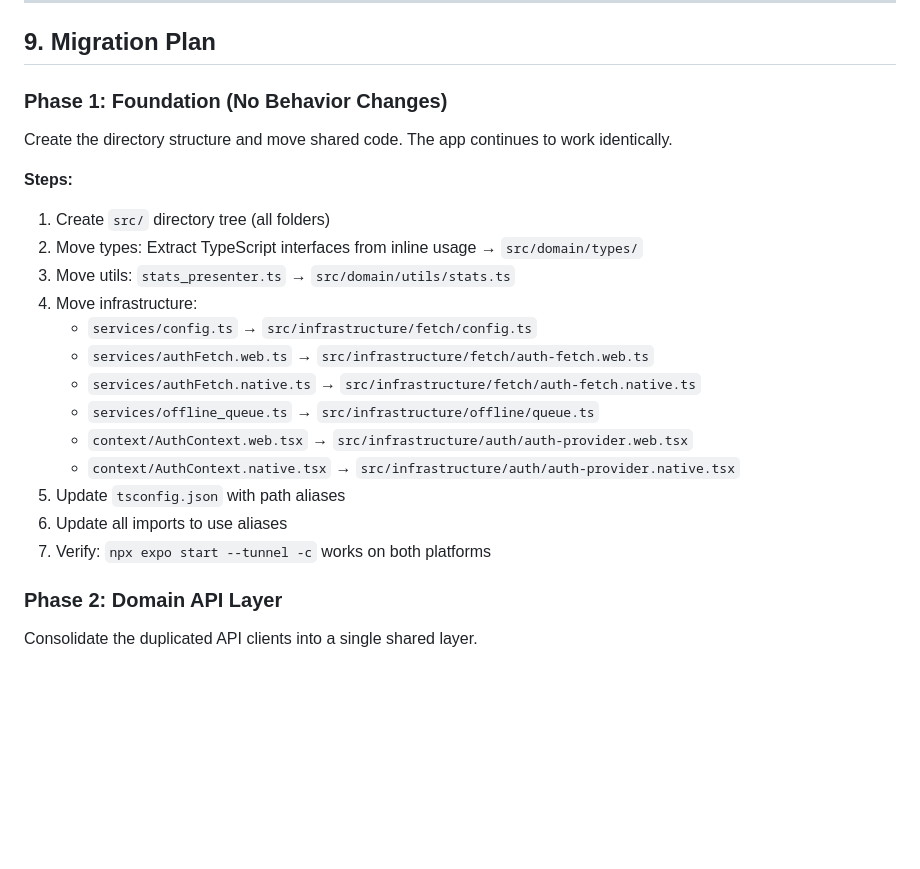
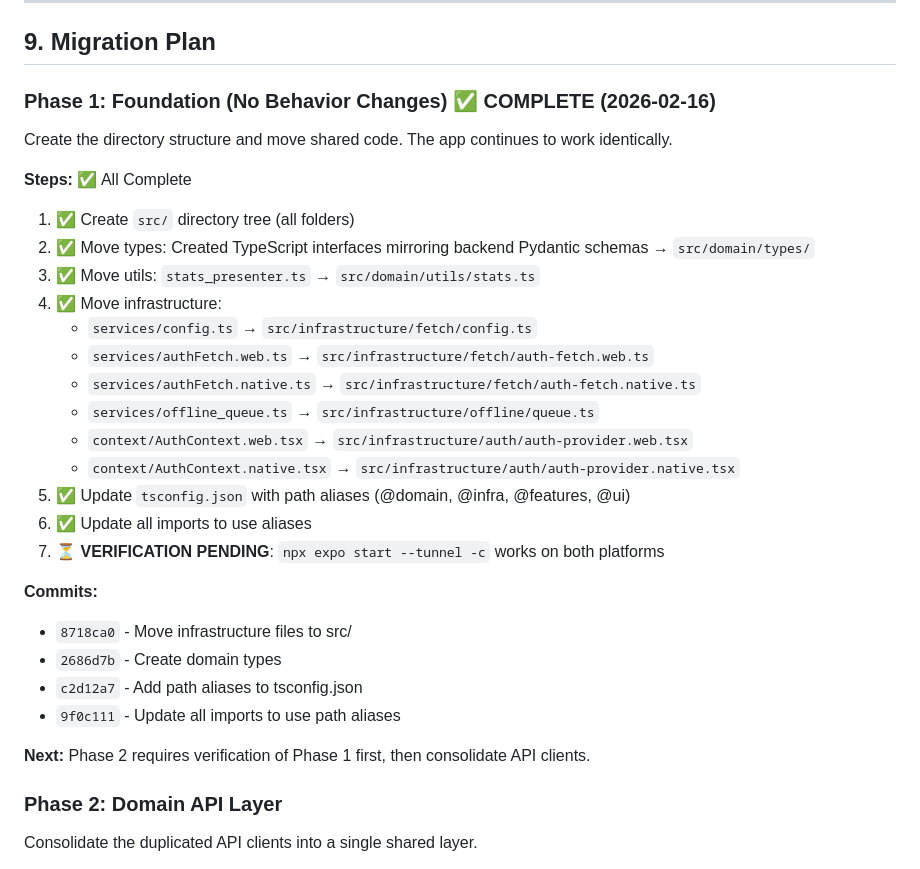
Before and after one commit to andrew-thompson-55/trainer_2.0, a Markdown page: REFACTOR_BLUEPRINT.md, the part around the change. GitHub-like rendering; blank space fills up the shorter version.

Commit message:
Update blueprint: Phase 1 complete
Mark Phase 1 as complete with commit references and checklist status.
Document type scan findings.

Co-Authored-By: Claude Sonnet 4.5 <noreply@anthropic.com>

```diff
--- a/REFACTOR_BLUEPRINT.md
+++ b/REFACTOR_BLUEPRINT.md
@@ -966,25 +966,33 @@ Web and Mobile are **independent clients** that talk to the same backend. They d
 
 ## 9. Migration Plan
 
-### Phase 1: Foundation (No Behavior Changes)
+### Phase 1: Foundation (No Behavior Changes) ✅ COMPLETE (2026-02-16)
 
 Create the directory structure and move shared code. The app continues to work identically.
 
-**Steps:**
+**Steps:** ✅ All Complete
 
-1. Create `src/` directory tree (all folders)
-2. Move types: Extract TypeScript interfaces from inline usage → `src/domain/types/`
-3. Move utils: `stats_presenter.ts` → `src/domain/utils/stats.ts`
-4. Move infrastructure:
+1. ✅ Create `src/` directory tree (all folders)
+2. ✅ Move types: Created TypeScript interfaces mirroring backend Pydantic schemas → `src/domain/types/`
+3. ✅ Move utils: `stats_presenter.ts` → `src/domain/utils/stats.ts`
+4. ✅ Move infrastructure:
    - `services/config.ts` → `src/infrastructure/fetch/config.ts`
    - `services/authFetch.web.ts` → `src/infrastructure/fetch/auth-fetch.web.ts`
    - `services/authFetch.native.ts` → `src/infrastructure/fetch/auth-fetch.native.ts`
    - `services/offline_queue.ts` → `src/infrastructure/offline/queue.ts`
    - `context/AuthContext.web.tsx` → `src/infrastructure/auth/auth-provider.web.tsx`
    - `context/AuthContext.native.tsx` → `src/infrastructure/auth/auth-provider.native.tsx`
-5. Update `tsconfig.json` with path aliases
-6. Update all imports to use aliases
-7. Verify: `npx expo start --tunnel -c` works on both platforms
+5. ✅ Update `tsconfig.json` with path aliases (@domain, @infra, @features, @ui)
+6. ✅ Update all imports to use aliases
+7. ⏳ **VERIFICATION PENDING**: `npx expo start --tunnel -c` works on both platforms
+
+**Commits:**
+- `8718ca0` - Move infrastructure files to src/
+- `2686d7b` - Create domain types
+- `c2d12a7` - Add path aliases to tsconfig.json
+- `9f0c111` - Update all imports to use path aliases
+
+**Next:** Phase 2 requires verification of Phase 1 first, then consolidate API clients.
 
 ### Phase 2: Domain API Layer
 
```
